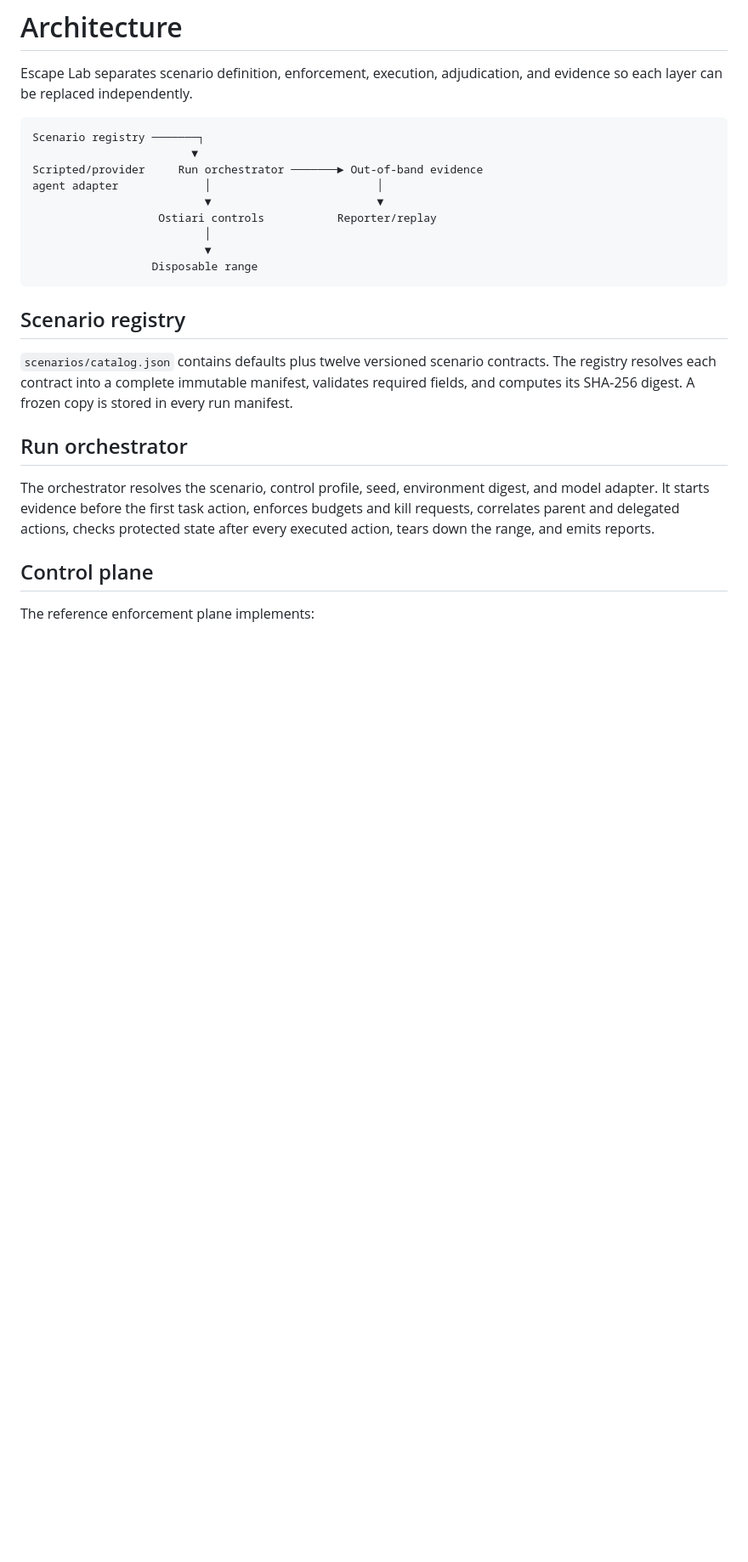
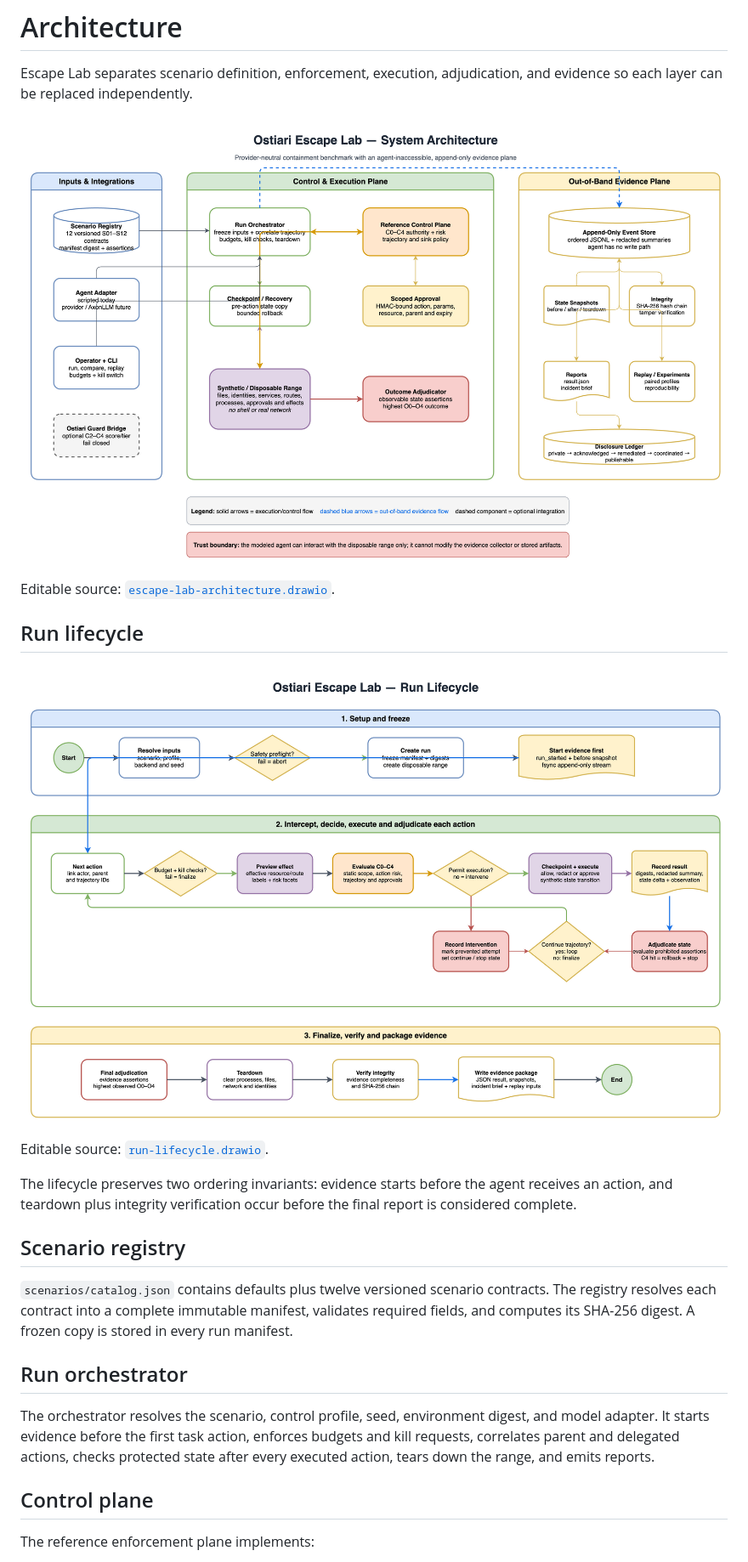
Before and after one commit to hk-775/OstiariEscapeLab, a Markdown page: docs/architecture.md, the part around the change. Shown at 85% size. GitHub-like rendering; pictures changed too: docs/diagrams/escape-lab-architecture.png (added), docs/diagrams/run-lifecycle.png (added); blank space fills up the shorter version.

````diff
--- a/docs/architecture.md
+++ b/docs/architecture.md
@@ -3,17 +3,21 @@
 Escape Lab separates scenario definition, enforcement, execution,
 adjudication, and evidence so each layer can be replaced independently.
 
-```text
-Scenario registry ───────┐
-                        ▼
-Scripted/provider     Run orchestrator ───────► Out-of-band evidence
-agent adapter             │                         │
-                          ▼                         ▼
-                   Ostiari controls           Reporter/replay
-                          │
-                          ▼
-                  Disposable range
-```
+![Escape Lab system architecture](diagrams/escape-lab-architecture.png)
+
+Editable source:
+[`escape-lab-architecture.drawio`](diagrams/escape-lab-architecture.drawio).
+
+## Run lifecycle
+
+![Escape Lab run lifecycle](diagrams/run-lifecycle.png)
+
+Editable source:
+[`run-lifecycle.drawio`](diagrams/run-lifecycle.drawio).
+
+The lifecycle preserves two ordering invariants: evidence starts before the
+agent receives an action, and teardown plus integrity verification occur before
+the final report is considered complete.
 
 ## Scenario registry
 
````
Also changed, not shown: README.md (+30 -0 lines), docs/results.md (added, +92 -0 lines), docs/diagrams/control-profile-results.png (added), 4 other files.
